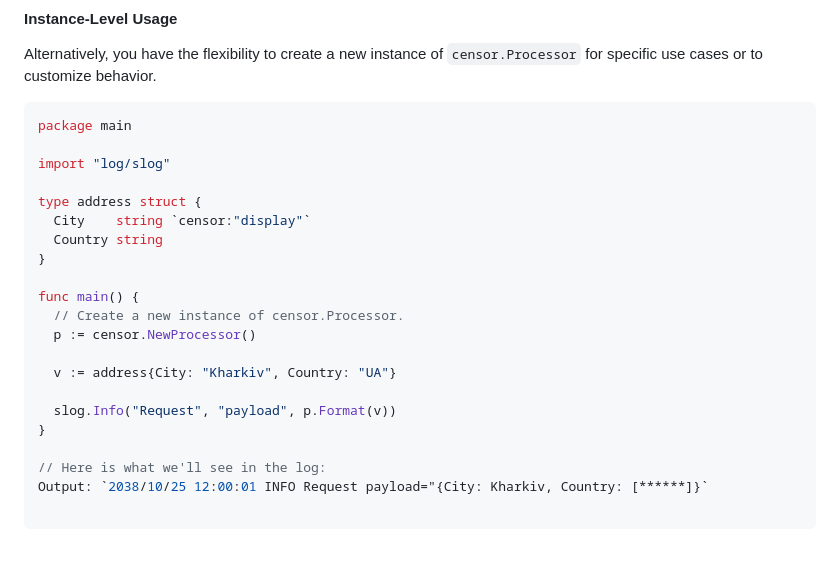
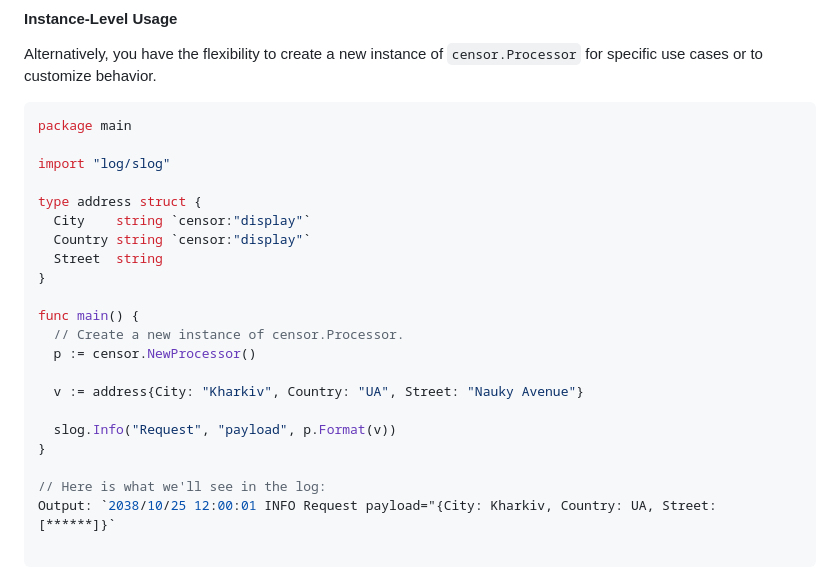
Before and after one commit to vpakhuchyi/censor, a Markdown page: README.md, the part around the change. Drawn GitHub-style; blank space fills up the shorter version.

Commit message:
chore: update documentation

````diff
--- a/README.md
+++ b/README.md
@@ -98,20 +98,21 @@ import "log/slog"
 
 type address struct {
   City    string `censor:"display"`
-  Country string
+  Country string `censor:"display"`
+  Street  string
 }
 
 func main() {
   // Create a new instance of censor.Processor.
   p := censor.NewProcessor()
 
-  v := address{City: "Kharkiv", Country: "UA"}
+  v := address{City: "Kharkiv", Country: "UA", Street: "Nauky Avenue"}
 
   slog.Info("Request", "payload", p.Format(v))
 }
 
 // Here is what we'll see in the log:
-Output: `2038/10/25 12:00:01 INFO Request payload="{City: Kharkiv, Country: [******]}`
+Output: `2038/10/25 12:00:01 INFO Request payload="{City: Kharkiv, Country: UA, Street: [******]}`
 
 ```
 
````
